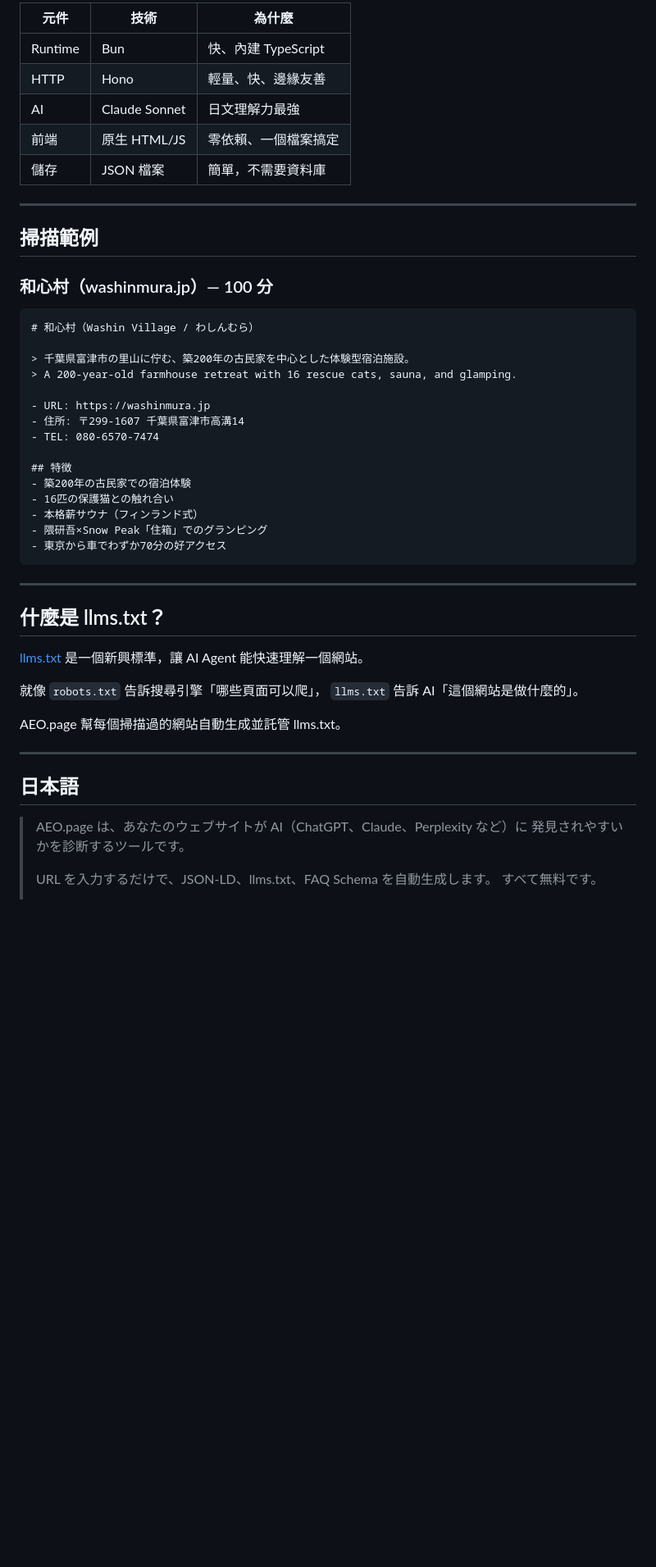
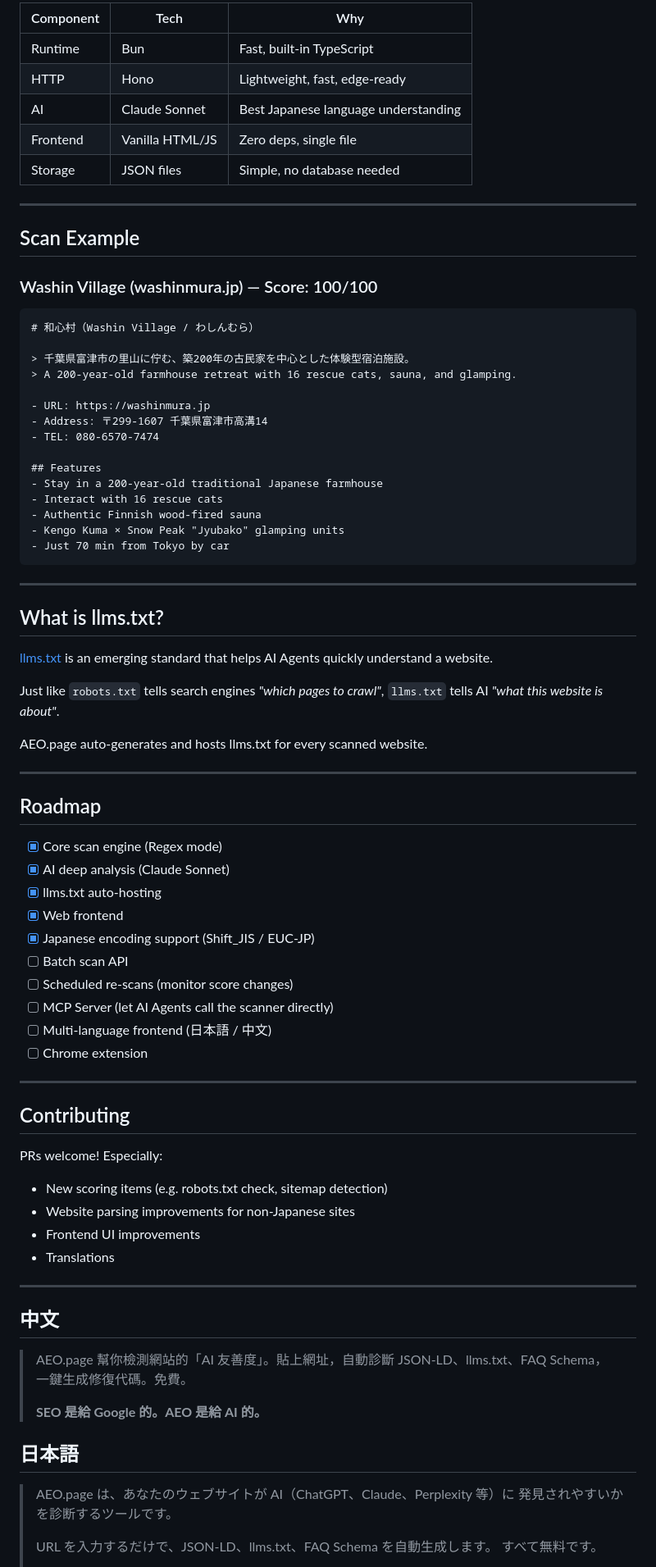
Before and after one commit to kaochaoting/aeo-page, a Markdown page: README.md, the part around one of its changes. Shown at 82% size. Drawn GitHub-style; blank space fills up the shorter version.

````diff
--- a/README.md
+++ b/README.md
@@ -173,52 +184,85 @@ aeo-page/
 
-| 元件 | 技術 | 為什麼 |
-|------|------|--------|
-| Runtime | Bun | 快、內建 TypeScript |
-| HTTP | Hono | 輕量、快、邊緣友善 |
-| AI | Claude Sonnet | 日文理解力最強 |
-| 前端 | 原生 HTML/JS | 零依賴、一個檔案搞定 |
-| 儲存 | JSON 檔案 | 簡單，不需要資料庫 |
+| Component | Tech | Why |
+|-----------|------|-----|
+| Runtime | Bun | Fast, built-in TypeScript |
+| HTTP | Hono | Lightweight, fast, edge-ready |
+| AI | Claude Sonnet | Best Japanese language understanding |
+| Frontend | Vanilla HTML/JS | Zero deps, single file |
+| Storage | JSON files | Simple, no database needed |
 
 ---
 
-## 掃描範例
+## Scan Example
 
-### 和心村（washinmura.jp）— 100 分
+### Washin Village (washinmura.jp) — Score: 100/100
 
-```
+```markdown
 # 和心村（Washin Village / わしんむら）
 
 > 千葉県富津市の里山に佇む、築200年の古民家を中心とした体験型宿泊施設。
 > A 200-year-old farmhouse retreat with 16 rescue cats, sauna, and glamping.
 
 - URL: https://washinmura.jp
-- 住所: 〒299-1607 千葉県富津市高溝14
+- Address: 〒299-1607 千葉県富津市高溝14
 - TEL: 080-6570-7474
 
-## 特徴
-- 築200年の古民家での宿泊体験
-- 16匹の保護猫との触れ合い
-- 本格薪サウナ（フィンランド式）
-- 隈研吾×Snow Peak「住箱」でのグランピング
-- 東京から車でわずか70分の好アクセス
+## Features
+- Stay in a 200-year-old traditional Japanese farmhouse
+- Interact with 16 rescue cats
+- Authentic Finnish wood-fired sauna
+- Kengo Kuma × Snow Peak "Jyubako" glamping units
+- Just 70 min from Tokyo by car
 ```
 
 ---
 
-## 什麼是 llms.txt？
+## What is llms.txt?
 
-[llms.txt](https://llmstxt.org/) 是一個新興標準，讓 AI Agent 能快速理解一個網站。
+[llms.txt](https://llmstxt.org/) is an emerging standard that helps AI Agents quickly understand a website.
 
-就像 `robots.txt` 告訴搜尋引擎「哪些頁面可以爬」，
-`llms.txt` 告訴 AI「這個網站是做什麼的」。
+Just like `robots.txt` tells search engines *"which pages to crawl"*,
+`llms.txt` tells AI *"what this website is about"*.
 
-AEO.page 幫每個掃描過的網站自動生成並託管 llms.txt。
+AEO.page auto-generates and hosts llms.txt for every scanned website.
 
 ---
 
+## Roadmap
+
+- [x] Core scan engine (Regex mode)
+- [x] AI deep analysis (Claude Sonnet)
+- [x] llms.txt auto-hosting
+- [x] Web frontend
+- [x] Japanese encoding support (Shift_JIS / EUC-JP)
+- [ ] Batch scan API
+- [ ] Scheduled re-scans (monitor score changes)
+- [ ] MCP Server (let AI Agents call the scanner directly)
+- [ ] Multi-language frontend (日本語 / 中文)
+- [ ] Chrome extension
+
+---
+
+## Contributing
+
+PRs welcome! Especially:
+
+- New scoring items (e.g. robots.txt check, sitemap detection)
+- Website parsing improvements for non-Japanese sites
+- Frontend UI improvements
+- Translations
+
+---
+
+## 中文
+
+> AEO.page 幫你檢測網站的「AI 友善度」。貼上網址，自動診斷 JSON-LD、llms.txt、FAQ Schema，
+> 一鍵生成修復代碼。免費。
+>
+> **SEO 是給 Google 的。AEO 是給 AI 的。**
+
 ## 日本語
 
-> AEO.page は、あなたのウェブサイトが AI（ChatGPT、Claude、Perplexity など）に
+> AEO.page は、あなたのウェブサイトが AI（ChatGPT、Claude、Perplexity 等）に
 > 発見されやすいかを診断するツールです。
 >
 > URL を入力するだけで、JSON-LD、llms.txt、FAQ Schema を自動生成します。
````
Also changed, not shown: other parts of README.md (+75 -90 lines).
